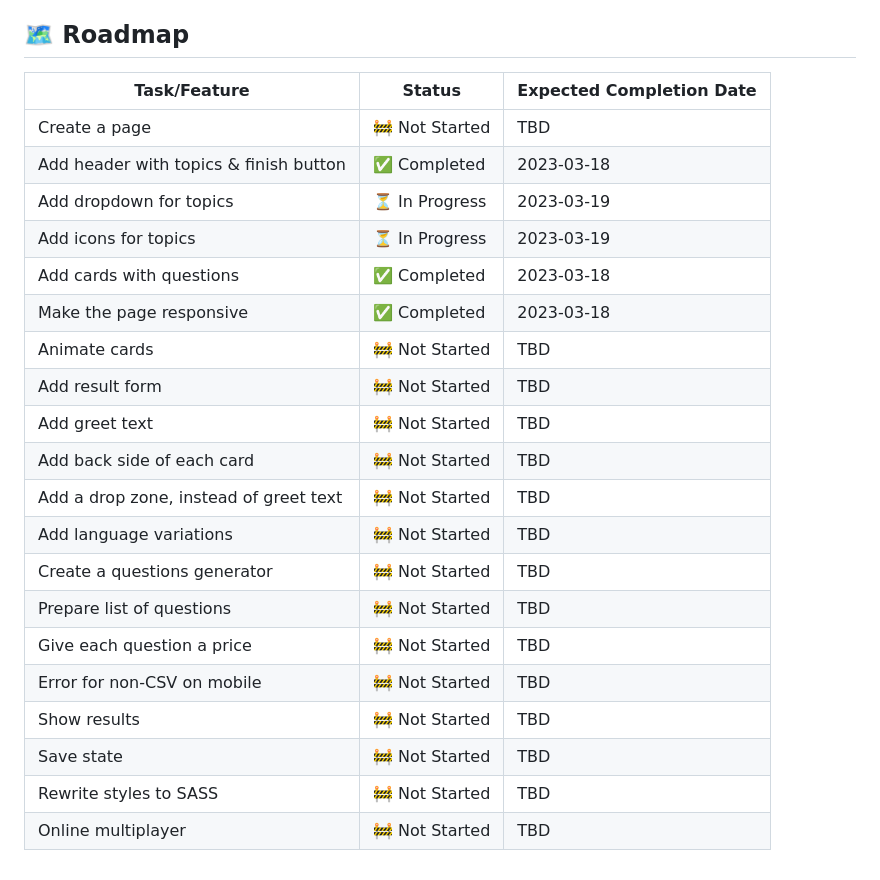
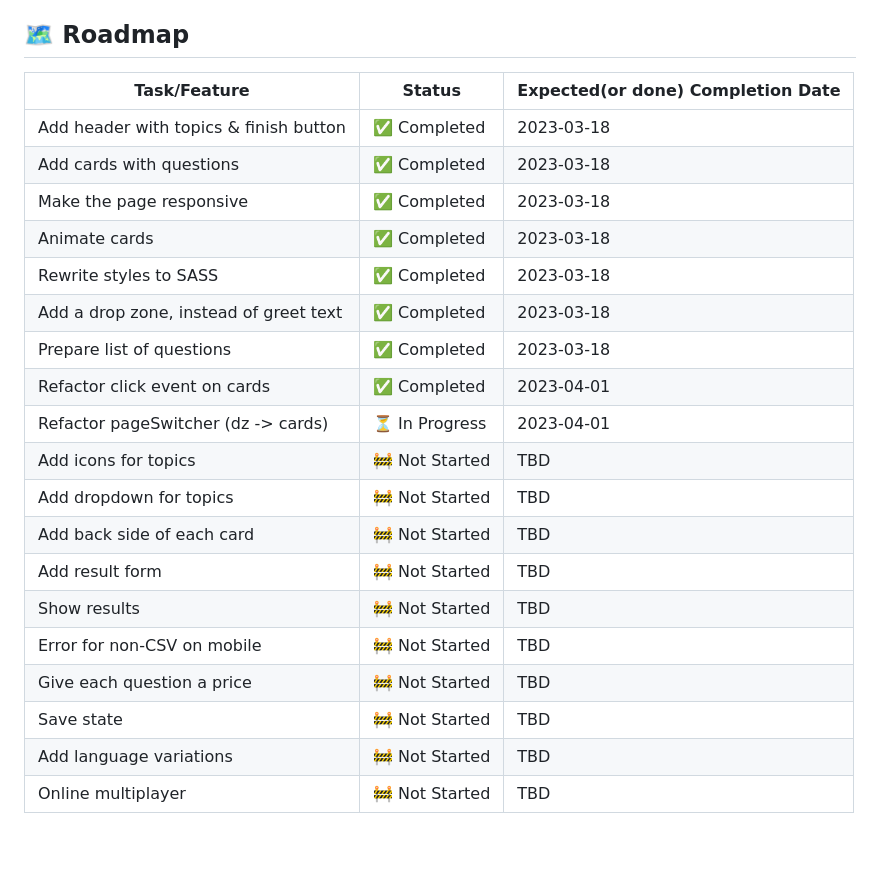
Before and after one commit to Kdudnik/interview-app, a Markdown page: README.md, the part around the change. GitHub-like rendering; blank space fills up the shorter version.

Commit message:
Update roadmap

```diff
--- a/README.md
+++ b/README.md
@@ -34,25 +34,24 @@ The Interview App is a web application designed to streamline the interview proc
 
 ## 🗺️ Roadmap
 
-| Task/Feature                          | Status        | Expected Completion Date |
-|---------------------------------------|---------------|--------------------------|
-| Create a page                         | 🚧 Not Started | TBD                      |
-| Add header with topics & finish button| ✅ Completed   | 2023-03-18               |
-| Add dropdown for topics               | ⏳ In Progress | 2023-03-19               |
-| Add icons for topics                  | ⏳ In Progress | 2023-03-19               |
-| Add cards with questions              | ✅ Completed   | 2023-03-18               |
-| Make the page responsive              | ✅ Completed   | 2023-03-18               |
-| Animate cards                         | 🚧 Not Started | TBD                      |
-| Add result form                       | 🚧 Not Started | TBD                      |
-| Add greet text                        | 🚧 Not Started | TBD                      |
-| Add back side of each card            | 🚧 Not Started | TBD                      |
-| Add a drop zone, instead of greet text| 🚧 Not Started | TBD                      |
-| Add language variations               | 🚧 Not Started | TBD                      |
-| Create a questions generator          | 🚧 Not Started | TBD                      |
-| Prepare list of questions             | 🚧 Not Started | TBD                      |
-| Give each question a price            | 🚧 Not Started | TBD                      |
-| Error for non-CSV on mobile           | 🚧 Not Started | TBD                      |
-| Show results                          | 🚧 Not Started | TBD                      |
-| Save state                            | 🚧 Not Started | TBD                      |
-| Rewrite styles to SASS                | 🚧 Not Started | TBD                      |
-| Online multiplayer                    | 🚧 Not Started | TBD                      |
+| Task/Feature                          | Status         | Expected(or done) Completion Date |
+|---------------------------------------|----------------|-----------------------------------|
+| Add header with topics & finish button| ✅ Completed   | 2023-03-18                        |
+| Add cards with questions              | ✅ Completed   | 2023-03-18                        |
+| Make the page responsive              | ✅ Completed   | 2023-03-18                        |
+| Animate cards                         | ✅ Completed   | 2023-03-18                        |
+| Rewrite styles to SASS                | ✅ Completed   | 2023-03-18                        |
+| Add a drop zone, instead of greet text| ✅ Completed   | 2023-03-18                        |
+| Prepare list of questions             | ✅ Completed   | 2023-03-18                        |
+| Refactor click event on cards         | ✅ Completed   | 2023-04-01                        |
+| Refactor pageSwitcher (dz -> cards)   | ⏳ In Progress | 2023-04-01                        |
+| Add icons for topics                  | 🚧 Not Started | TBD                               |
+| Add dropdown for topics               | 🚧 Not Started | TBD                               |
+| Add back side of each card            | 🚧 Not Started | TBD                               |
+| Add result form                       | 🚧 Not Started | TBD                               |
+| Show results                          | 🚧 Not Started | TBD                               |
+| Error for non-CSV on mobile           | 🚧 Not Started | TBD                               |
+| Give each question a price            | 🚧 Not Started | TBD                               |
+| Save state                            | 🚧 Not Started | TBD                               |
+| Add language variations               | 🚧 Not Started | TBD                               |
+| Online multiplayer                    | 🚧 Not Started | TBD                               |
```
